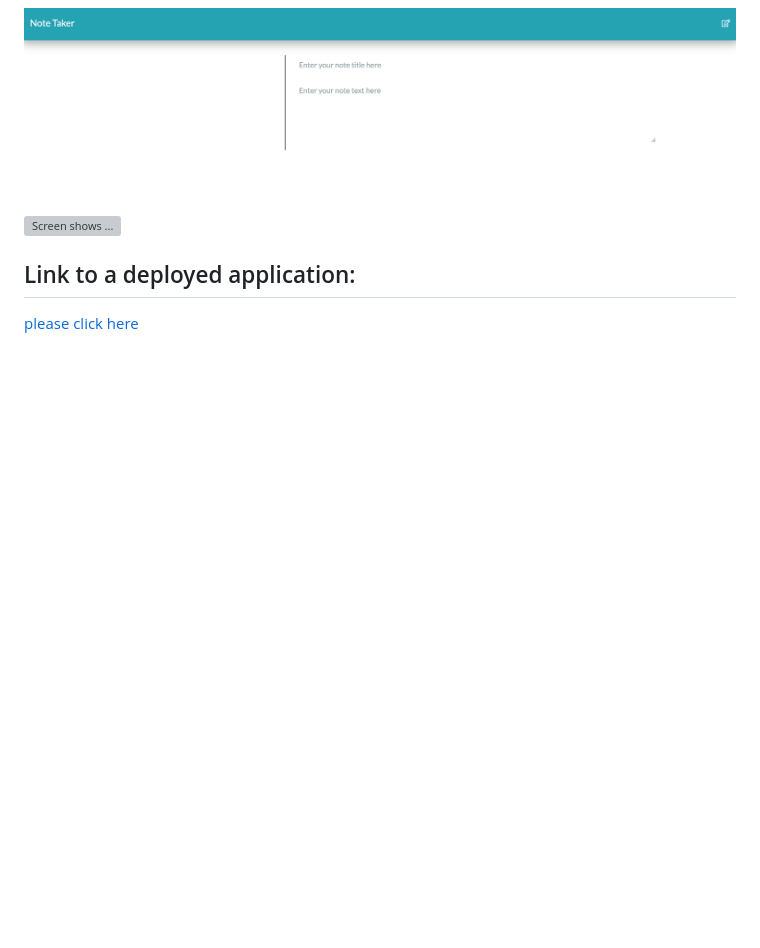
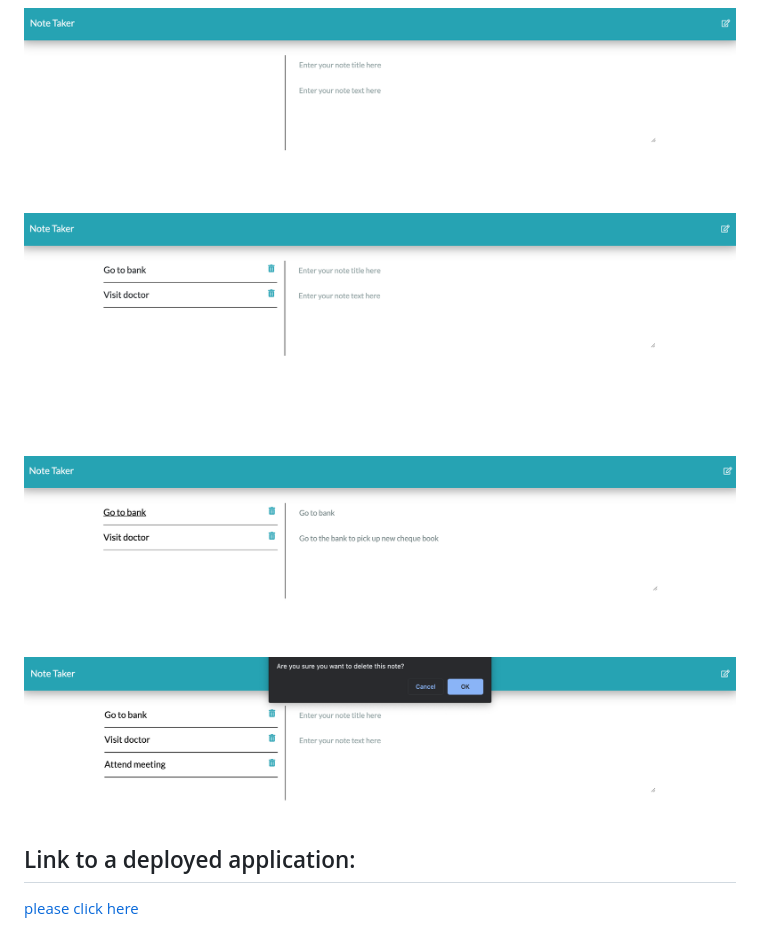
Before and after one commit to faisalsnour/NoteTaker, a Markdown page: README.md, the part around the change. GitHub-like rendering; pictures changed too: Assets/deleteNote.png (added), Assets/displayNoteDetails.png (added); blank space fills up the shorter version; grey boxes are pictures that could not be loaded.

Commit message:
screenshots for readme file have been added

```diff
--- a/README.md
+++ b/README.md
@@ -20,7 +20,11 @@ The following pictures show the application's appearance and functionality:
 
 ![Screen shows an empty note page and empty note fields](/Assets/emptyNote.png)
 
-![Screen shows ...](/Assets/.png)
+![Screen shows two list of notes after they are added](/Assets/twoNotesList.png)
+
+![Screen shows details of notes; title and text](/Assets/displayNoteDetails.png)
+
+![Screen shows confirm message displayed before deleting a note](/Assets/deleteNote.png)
 
 ## Link to a deployed application:
 
```
Also changed, not shown: 2 other files.
